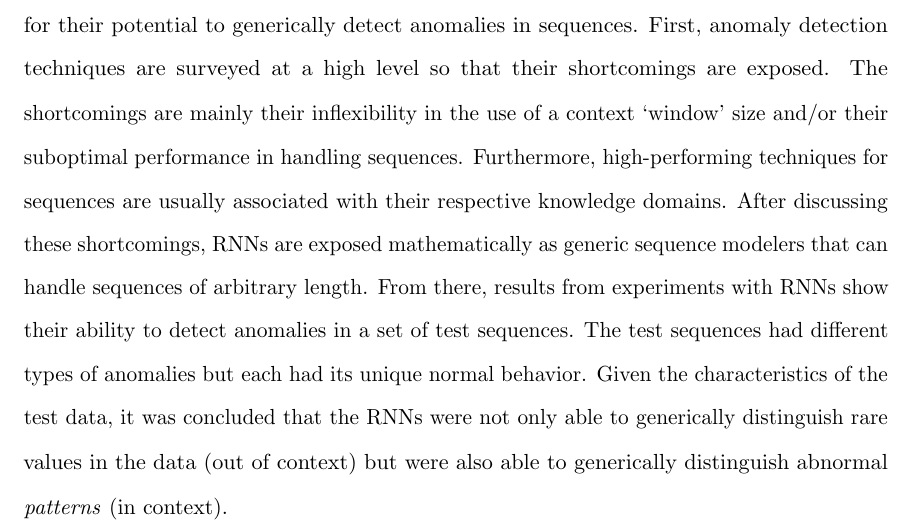
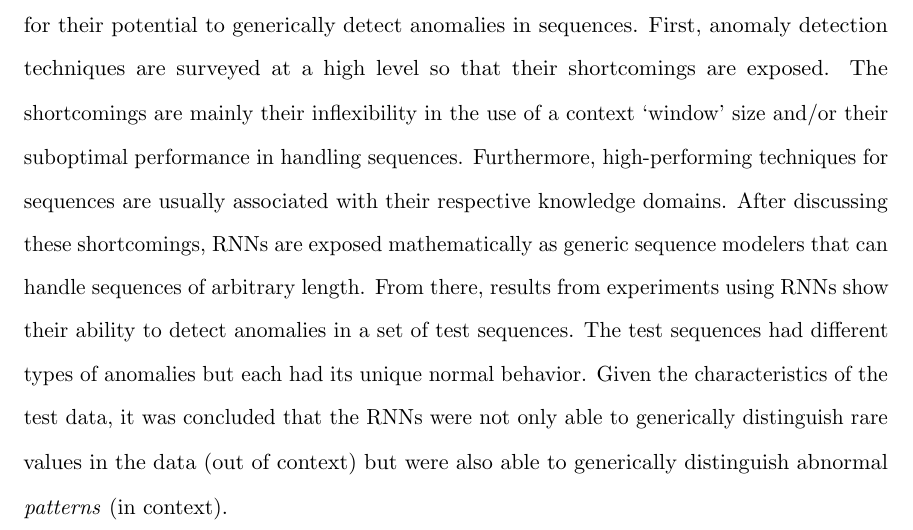
Before and after one commit to majidaldo/tsad-docs, a LaTeX thesis (thesis.tex): part of page 10 of 94, cut so that both start at the same text. Compiled offline with pdfLaTeX.

Commit message:
/using/ RNNs

```diff
--- a/thesis.tex
+++ b/thesis.tex
@@ -182,7 +182,7 @@ Furthermore, high-performing techniques for sequences are usually associated wit
 %
 After discussing these shortcomings, RNNs are exposed mathematically as generic sequence modelers that can handle sequences of arbitrary length.
 %
-From there, results from experiments with RNNs show their ability to detect anomalies in a set of test sequences.
+From there, results from experiments using RNNs show their ability to detect anomalies in a set of test sequences.
 %
 The test sequences had different types of anomalies but each had its unique normal behavior.
 %
```
